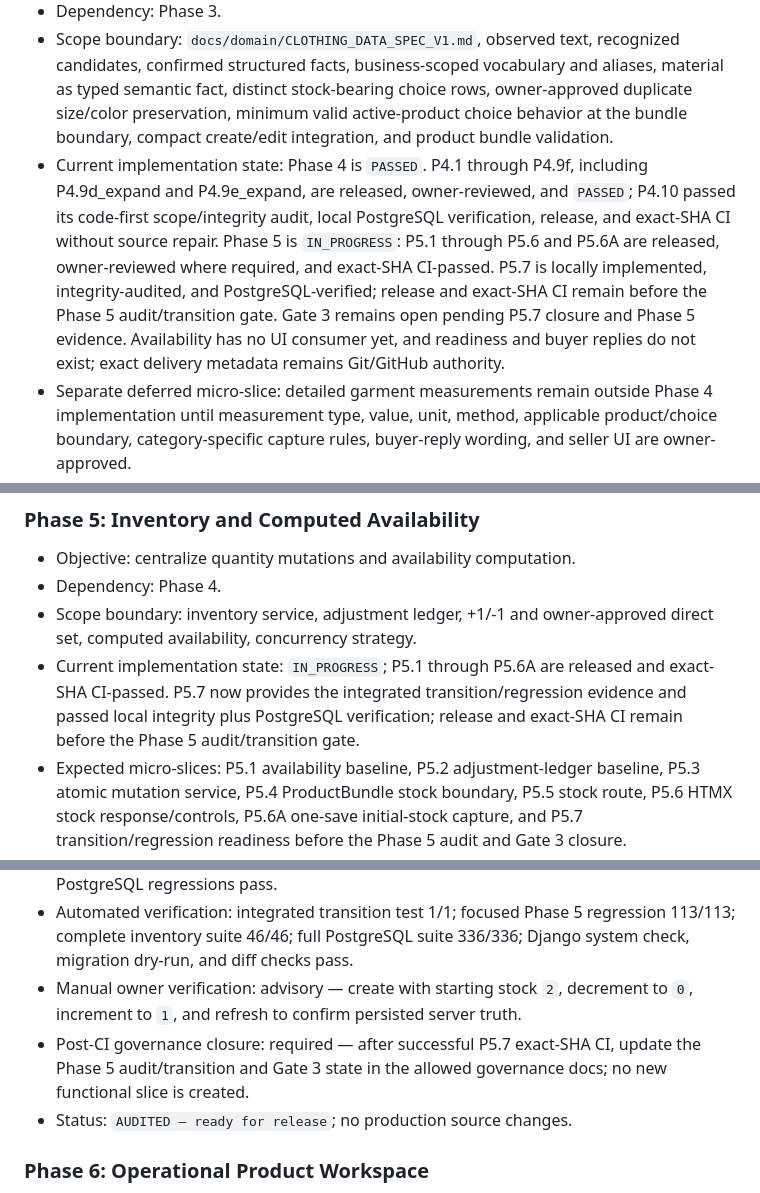
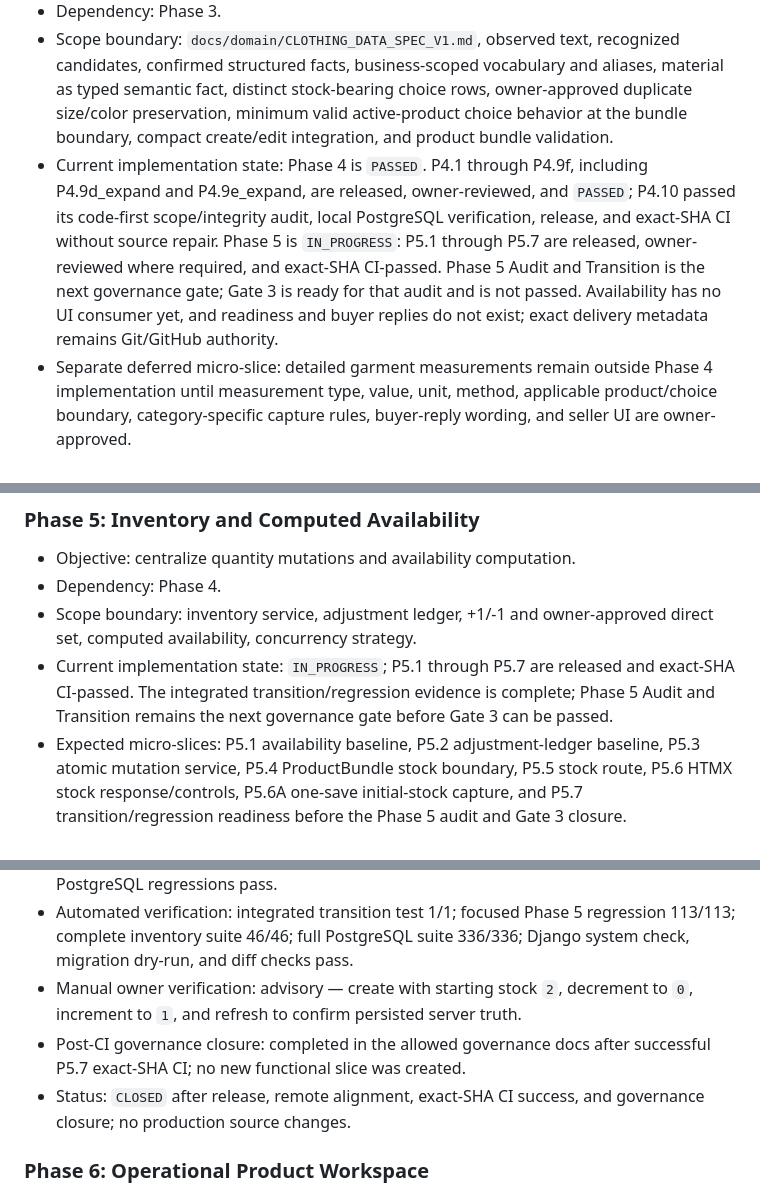
Before and after one commit to OSINTmedia/facebook_ERP, a Markdown page: BUILD_PLAN.md, 3 parts joined by grey strips. GitHub-like rendering.

Commit message:
docs: close phase-5 transition gate after verified CI

```diff
--- a/BUILD_PLAN.md
+++ b/BUILD_PLAN.md
@@ -467,7 +467,7 @@ Avoid libraries that depend on:
 - Objective: add the description-first assistant layer that recognizes Product Type, Tag, material, and size/color candidates while preserving observed text, candidate meaning, confirmed fact boundaries, and choice-level stock truth.
 - Dependency: Phase 3.
 - Scope boundary: `docs/domain/CLOTHING_DATA_SPEC_V1.md`, observed text, recognized candidates, confirmed structured facts, business-scoped vocabulary and aliases, material as typed semantic fact, distinct stock-bearing choice rows, owner-approved duplicate size/color preservation, minimum valid active-product choice behavior at the bundle boundary, compact create/edit integration, and product bundle validation.
-- Current implementation state: Phase 4 is `PASSED`. P4.1 through P4.9f, including P4.9d_expand and P4.9e_expand, are released, owner-reviewed, and `PASSED`; P4.10 passed its code-first scope/integrity audit, local PostgreSQL verification, release, and exact-SHA CI without source repair. Phase 5 is `IN_PROGRESS`: P5.1 through P5.6 and P5.6A are released, owner-reviewed where required, and exact-SHA CI-passed. P5.7 is locally implemented, integrity-audited, and PostgreSQL-verified; release and exact-SHA CI remain before the Phase 5 audit/transition gate. Gate 3 remains open pending P5.7 closure and Phase 5 evidence. Availability has no UI consumer yet, and readiness and buyer replies do not exist; exact delivery metadata remains Git/GitHub authority.
+- Current implementation state: Phase 4 is `PASSED`. P4.1 through P4.9f, including P4.9d_expand and P4.9e_expand, are released, owner-reviewed, and `PASSED`; P4.10 passed its code-first scope/integrity audit, local PostgreSQL verification, release, and exact-SHA CI without source repair. Phase 5 is `IN_PROGRESS`: P5.1 through P5.7 are released, owner-reviewed where required, and exact-SHA CI-passed. Phase 5 Audit and Transition is the next governance gate; Gate 3 is ready for that audit and is not passed. Availability has no UI consumer yet, and readiness and buyer replies do not exist; exact delivery metadata remains Git/GitHub authority.
 - Separate deferred micro-slice: detailed garment measurements remain outside Phase 4 implementation until measurement type, value, unit, method, applicable product/choice boundary, category-specific capture rules, buyer-reply wording, and seller UI are owner-approved.
 - Stop gate: product bundle save cannot persist partial invalid choice state, size/color truth comes from confirmed choices, and buyer replies consume confirmed facts only.
 
@@ -752,7 +752,7 @@ Avoid libraries that depend on:
 - Objective: centralize quantity mutations and availability computation.
 - Dependency: Phase 4.
 - Scope boundary: inventory service, adjustment ledger, +1/-1 and owner-approved direct set, computed availability, concurrency strategy.
-- Current implementation state: `IN_PROGRESS`; P5.1 through P5.6A are released and exact-SHA CI-passed. P5.7 now provides the integrated transition/regression evidence and passed local integrity plus PostgreSQL verification; release and exact-SHA CI remain before the Phase 5 audit/transition gate.
+- Current implementation state: `IN_PROGRESS`; P5.1 through P5.7 are released and exact-SHA CI-passed. The integrated transition/regression evidence is complete; Phase 5 Audit and Transition remains the next governance gate before Gate 3 can be passed.
 - Expected micro-slices: P5.1 availability baseline, P5.2 adjustment-ledger baseline, P5.3 atomic mutation service, P5.4 ProductBundle stock boundary, P5.5 stock route, P5.6 HTMX stock response/controls, P5.6A one-save initial-stock capture, and P5.7 transition/regression readiness before the Phase 5 audit and Gate 3 closure.
 - Stop gate: all stock changes go through one service and create a complete audit trail.
 
@@ -870,8 +870,8 @@ Avoid libraries that depend on:
 - Acceptance: the integrated Product create → one-save initialization → authenticated HTMX `-1/+1` transition path produces one ordered immutable fact per transition; availability flips only at the computed quantity boundary; lifecycle and activation remain unchanged; cross-Business mutation is rejected without writes; focused Phase 5 and full PostgreSQL regressions pass.
 - Automated verification: integrated transition test 1/1; focused Phase 5 regression 113/113; complete inventory suite 46/46; full PostgreSQL suite 336/336; Django system check, migration dry-run, and diff checks pass.
 - Manual owner verification: advisory — create with starting stock `2`, decrement to `0`, increment to `1`, and refresh to confirm persisted server truth.
-- Post-CI governance closure: required — after successful P5.7 exact-SHA CI, update the Phase 5 audit/transition and Gate 3 state in the allowed governance docs; no new functional slice is created.
-- Status: `AUDITED — ready for release`; no production source changes.
+- Post-CI governance closure: completed in the allowed governance docs after successful P5.7 exact-SHA CI; no new functional slice was created.
+- Status: `CLOSED` after release, remote alignment, exact-SHA CI success, and governance closure; no production source changes.
 
 ### Phase 6: Operational Product Workspace
 
```
Also changed, not shown: changelog_checkpoint.md (+5 -11 lines).
